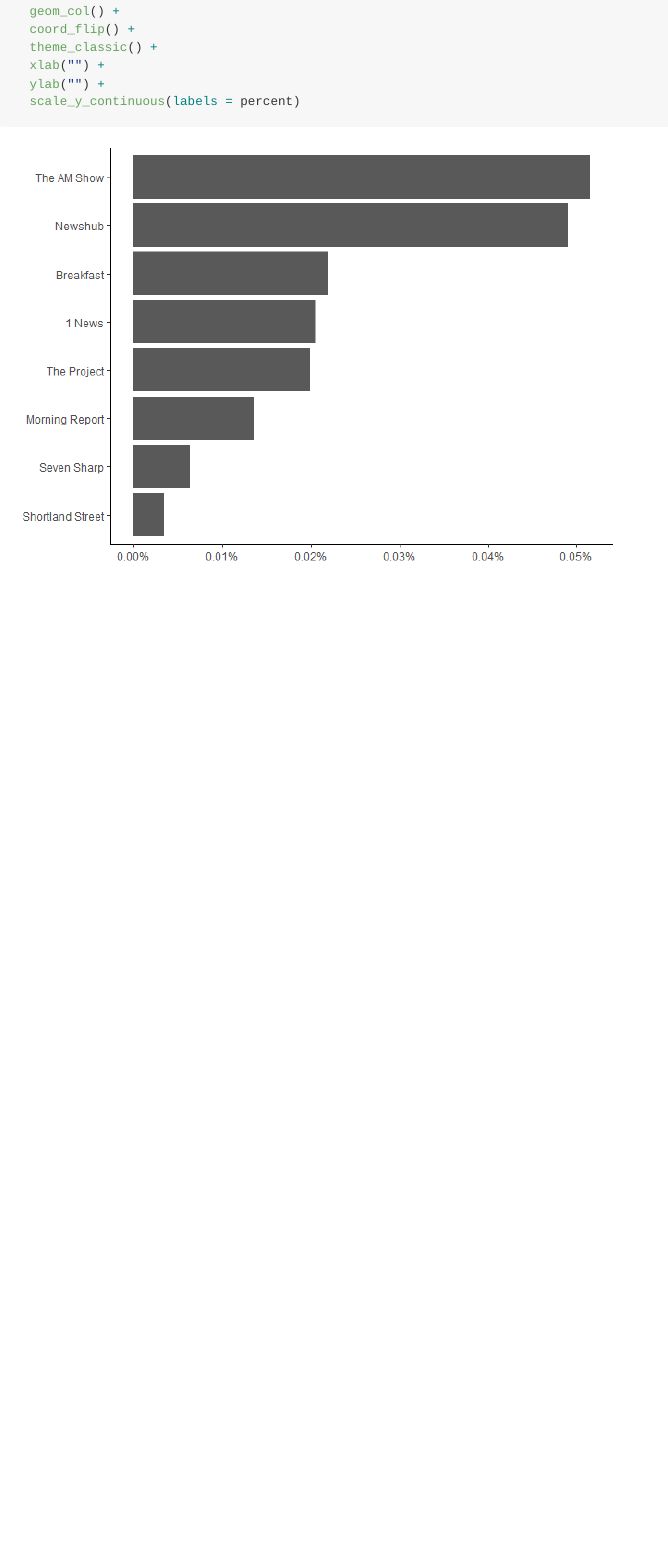
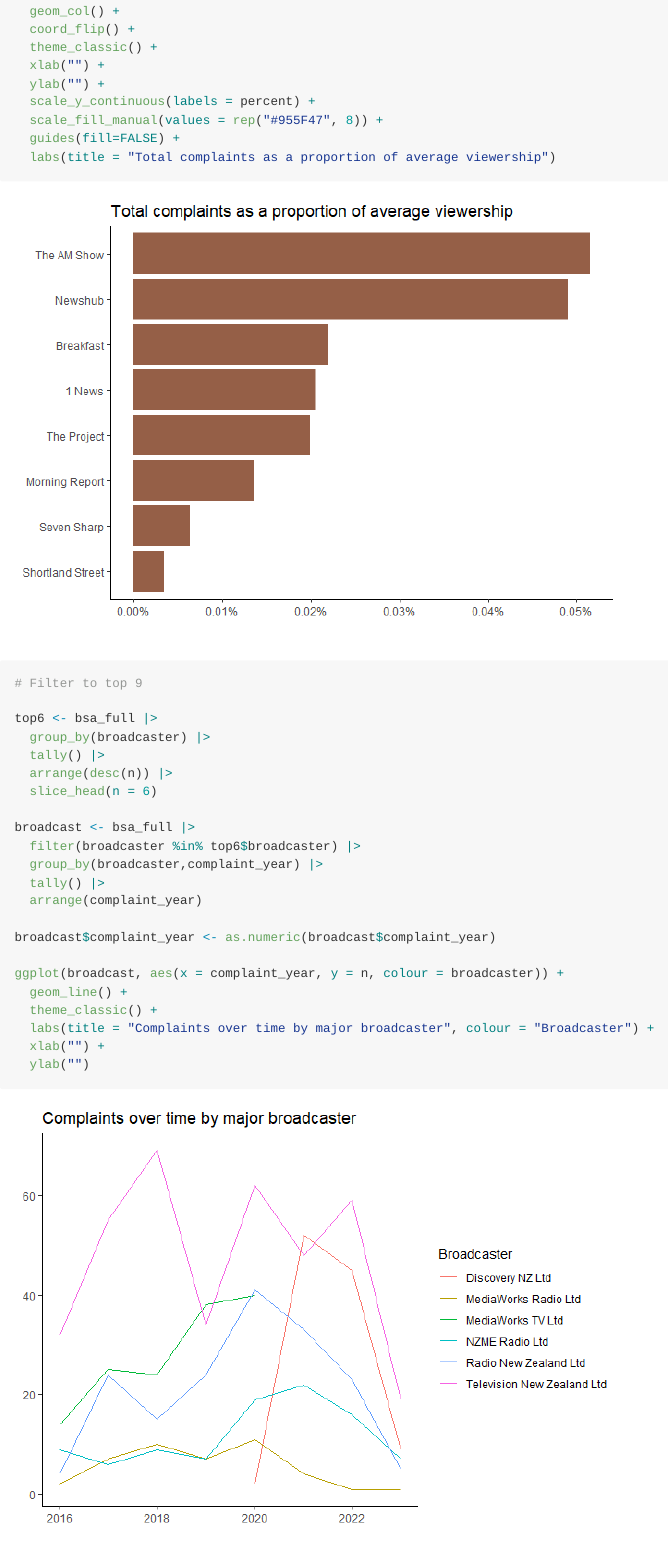
Before and after one commit to tesaunders/bsa, a Quarto document (bsa.qmd): the page in a window 1100 px wide, from 9060 px down before the commit and from 9220 px down after it, so that both start at the same text. The pictures show the output file bsa.md that the author committed with the source, drawn offline in the style of GitHub; long lines of code are wrapped.

Commit message:
Add more plots

````diff
--- a/bsa.qmd
+++ b/bsa.qmd
@@ -366,5 +378,35 @@
   theme_classic() +
   xlab("") +
   ylab("") +
-  scale_y_continuous(labels = percent)
+  scale_y_continuous(labels = percent) +
+  scale_fill_manual(values = rep("#955F47", 8)) +
+  guides(fill=FALSE) +
+  labs(title = "Total complaints as a proportion of average viewership")
 ```
+
+```{r}
+#| label: complaints-by-broadcaster
+
+# Filter to top 9
+
+top6 <- bsa_full |>
+  group_by(broadcaster) |>
+  tally() |>
+  arrange(desc(n)) |>
+  slice_head(n = 6)
+
+broadcast <- bsa_full |>
+  filter(broadcaster %in% top6$broadcaster) |>
+  group_by(broadcaster,complaint_year) |>
+  tally() |>
+  arrange(complaint_year)
+
+broadcast$complaint_year <- as.numeric(broadcast$complaint_year)
+
+ggplot(broadcast, aes(x = complaint_year, y = n, colour = broadcaster)) +
+  geom_line() +
+  theme_classic() +
+  labs(title = "Complaints over time by major broadcaster", colour = "Broadcaster") +
+  xlab("") +
+  ylab("")
+```
````
Also changed, not shown: bsa.md, figs/complaints-by-broadcaster-1.png (added), figs/complaints-by-viewership-1.png (added), figs/top-programmes-1.png, figs/unnamed-chunk-17-1.png (deleted), figs/upheld-by-standard-2.png, bsa.qmd (42 more changed lines).
